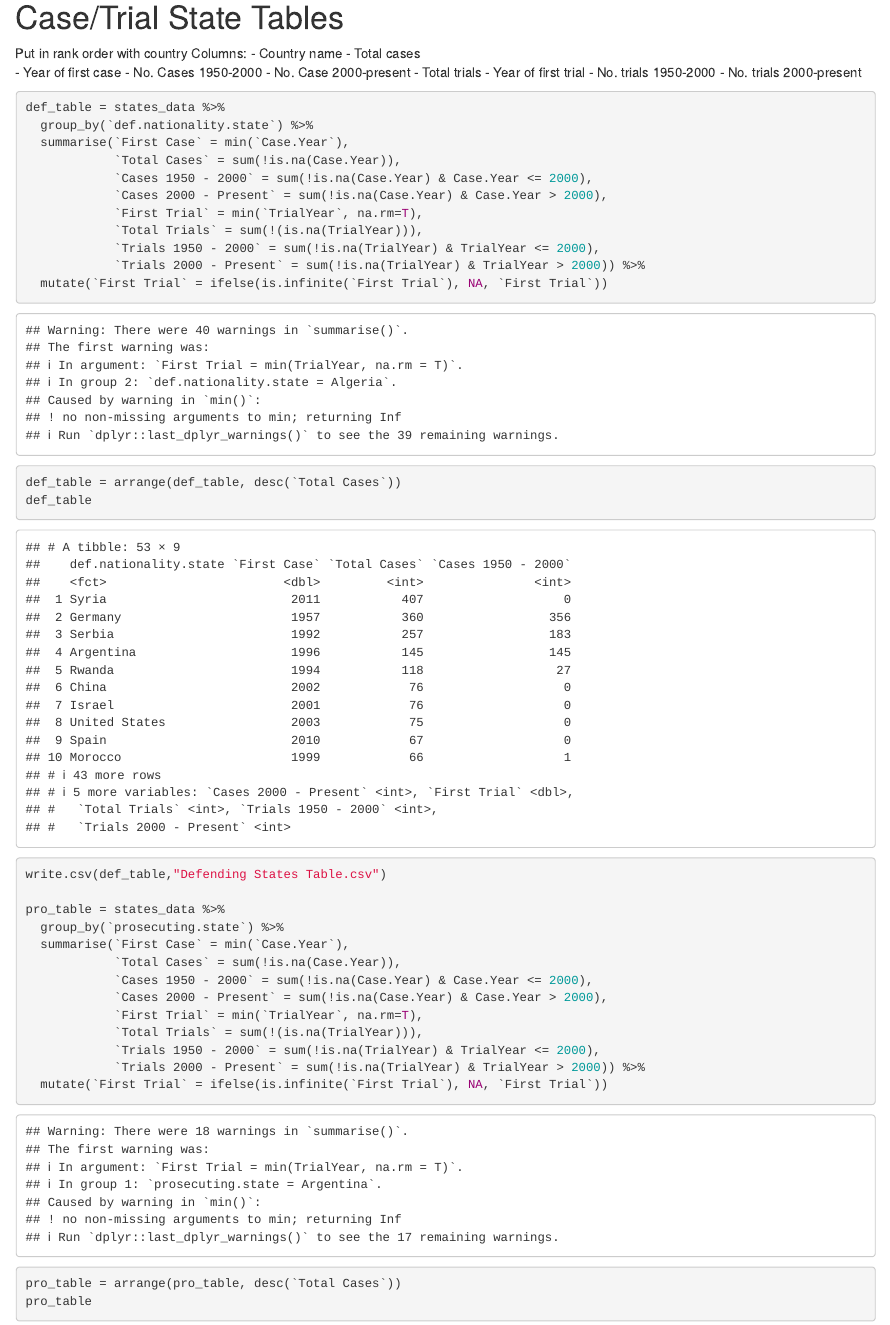
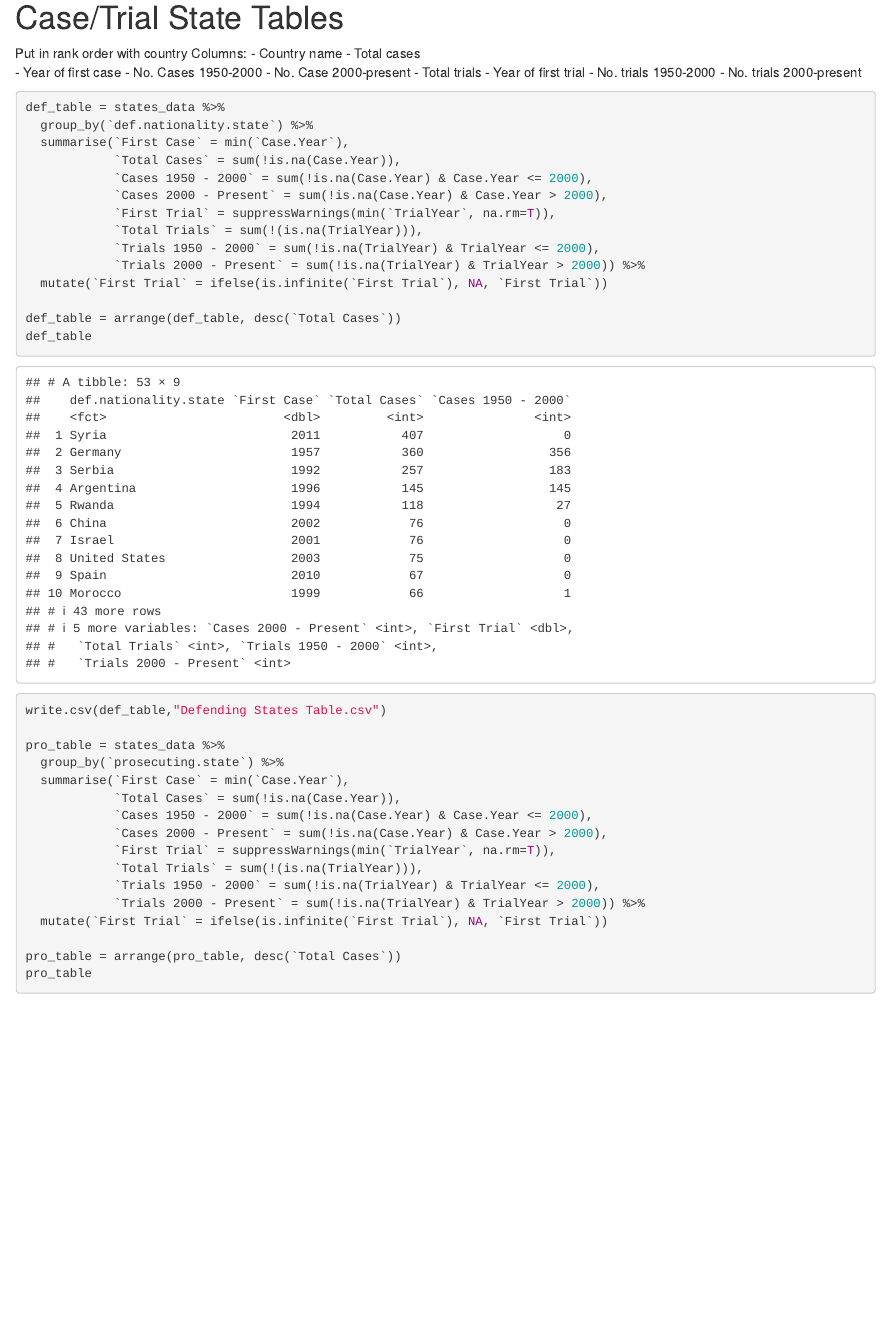
Before and after one commit to brucetsaimf/Universal-Jurisdiction-Project, an R Markdown document (UJ Plots.Rmd): the page in a window 1100 px wide, from 5190 px down. Rendered offline with R 4.5, knitr and Pandoc, with nearby package versions; some code elsewhere in the file could not run offline.

Commit message:
Update UJ Plots.Rmd

```diff
--- a/UJ Plots.Rmd
+++ b/UJ Plots.Rmd
@@ -170,7 +170,7 @@ def_table = states_data %>%
             `Total Cases` = sum(!is.na(Case.Year)),
             `Cases 1950 - 2000` = sum(!is.na(Case.Year) & Case.Year <= 2000),
             `Cases 2000 - Present` = sum(!is.na(Case.Year) & Case.Year > 2000),
-            `First Trial` = min(`TrialYear`, na.rm=T),
+            `First Trial` = suppressWarnings(min(`TrialYear`, na.rm=T)),
             `Total Trials` = sum(!(is.na(TrialYear))),
             `Trials 1950 - 2000` = sum(!is.na(TrialYear) & TrialYear <= 2000),
             `Trials 2000 - Present` = sum(!is.na(TrialYear) & TrialYear > 2000)) %>%
@@ -186,7 +186,7 @@ pro_table = states_data %>%
             `Total Cases` = sum(!is.na(Case.Year)),
             `Cases 1950 - 2000` = sum(!is.na(Case.Year) & Case.Year <= 2000),
             `Cases 2000 - Present` = sum(!is.na(Case.Year) & Case.Year > 2000),
-            `First Trial` = min(`TrialYear`, na.rm=T),
+            `First Trial` = suppressWarnings(min(`TrialYear`, na.rm=T)),
             `Total Trials` = sum(!(is.na(TrialYear))),
             `Trials 1950 - 2000` = sum(!is.na(TrialYear) & TrialYear <= 2000),
             `Trials 2000 - Present` = sum(!is.na(TrialYear) & TrialYear > 2000)) %>%
```
